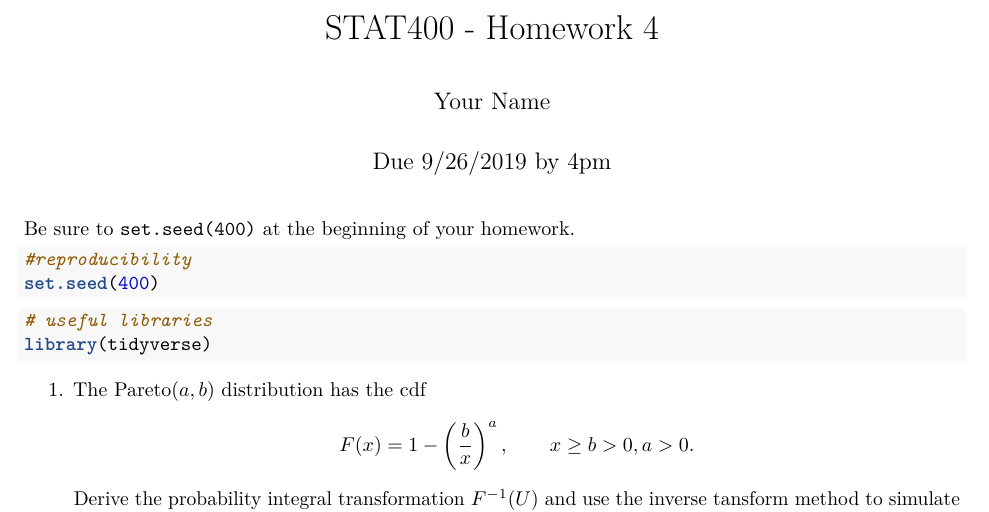
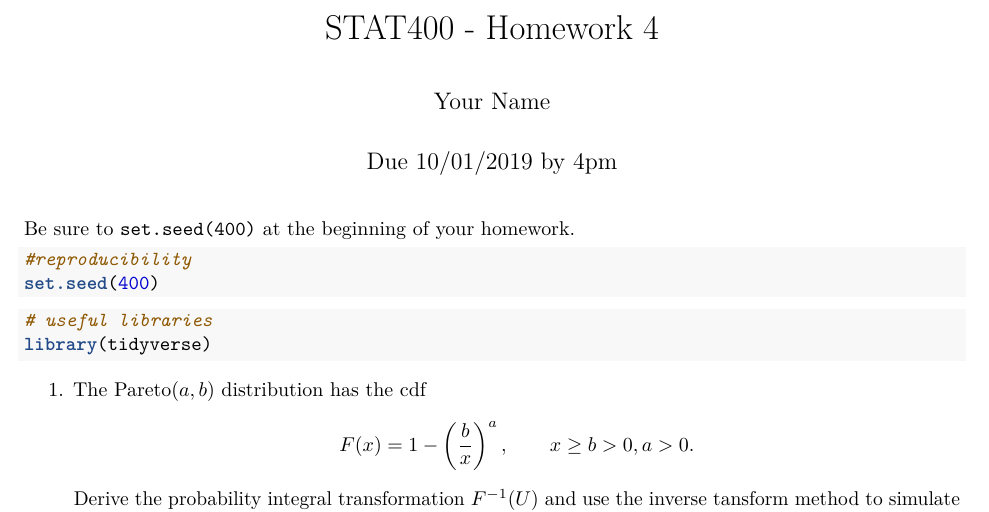
Before and after one commit to stat400-csu/hw-4, an R Markdown document (hw-4.Rmd): part of page 1 of 2, cut so that both start at the same text. Rendered offline with R 4.5, knitr and Pandoc, then LaTeX, with nearby package versions.

Commit message:
Update hw-4.Rmd

```diff
--- a/hw-4.Rmd
+++ b/hw-4.Rmd
@@ -1,7 +1,7 @@
 ---
 title: "STAT400 - Homework 4"
 author: "Your Name"
-date: "Due 9/26/2019 by 4pm"
+date: "Due 10/01/2019 by 4pm"
 output: pdf_document
 ---
 Be sure to `set.seed(400)` at the beginning of your homework.
```
